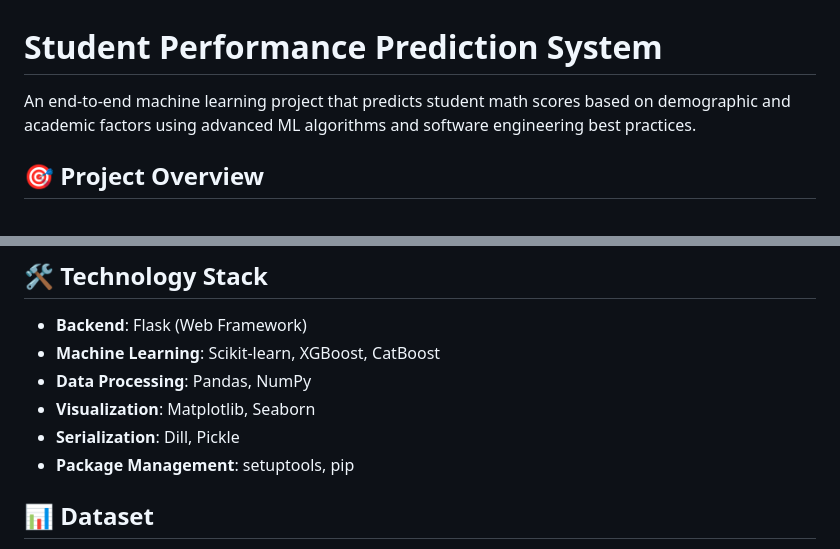
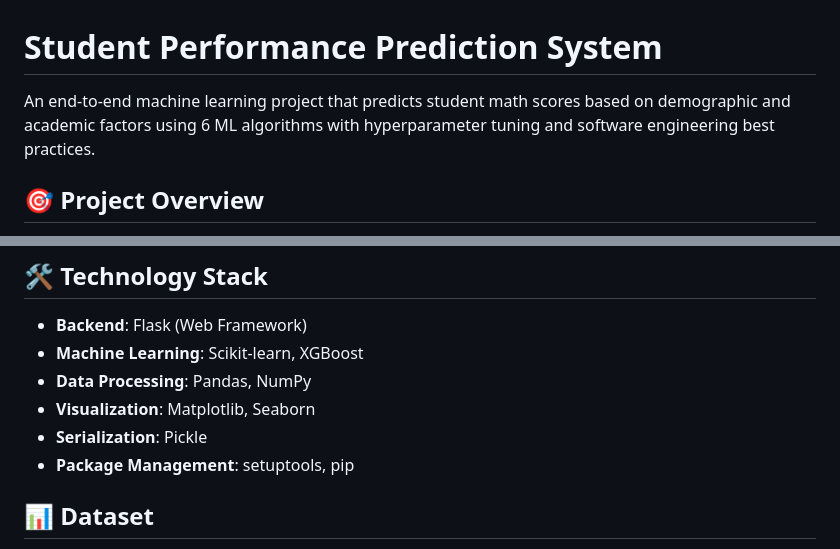
Before and after one commit to krbugde/Student_performance_Indicator, a Markdown page: README.md, 2 parts joined by grey strips. Drawn GitHub-style.

```diff
--- a/README.md
+++ b/README.md
@@ -1,6 +1,6 @@
 # Student Performance Prediction System
 
-An end-to-end machine learning project that predicts student math scores based on demographic and academic factors using advanced ML algorithms and software engineering best practices.
+An end-to-end machine learning project that predicts student math scores based on demographic and academic factors using 6 ML algorithms with hyperparameter tuning and software engineering best practices.
 
 ## 🎯 Project Overview
 
@@ -29,10 +29,10 @@ ML_PROJECT/
 ## 🛠️ Technology Stack
 
 - **Backend**: Flask (Web Framework)
-- **Machine Learning**: Scikit-learn, XGBoost, CatBoost
+- **Machine Learning**: Scikit-learn, XGBoost
 - **Data Processing**: Pandas, NumPy
 - **Visualization**: Matplotlib, Seaborn
-- **Serialization**: Dill, Pickle
+- **Serialization**: Pickle
 - **Package Management**: setuptools, pip
 
 ## 📊 Dataset
```
Also changed, not shown: other parts of README.md (+31 -11 lines).
